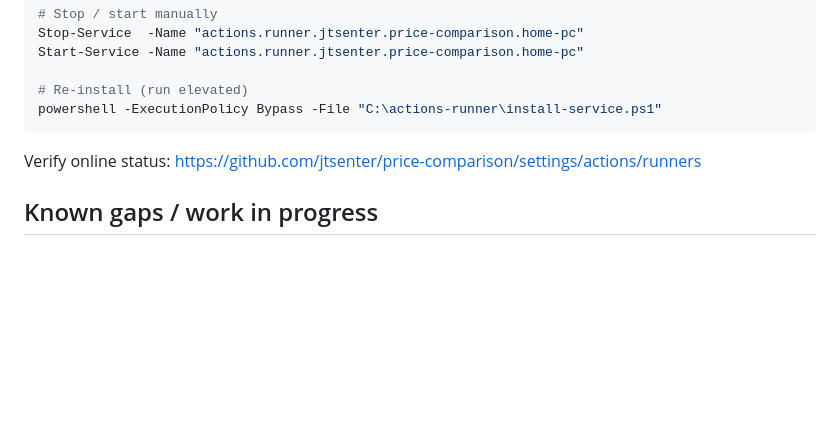
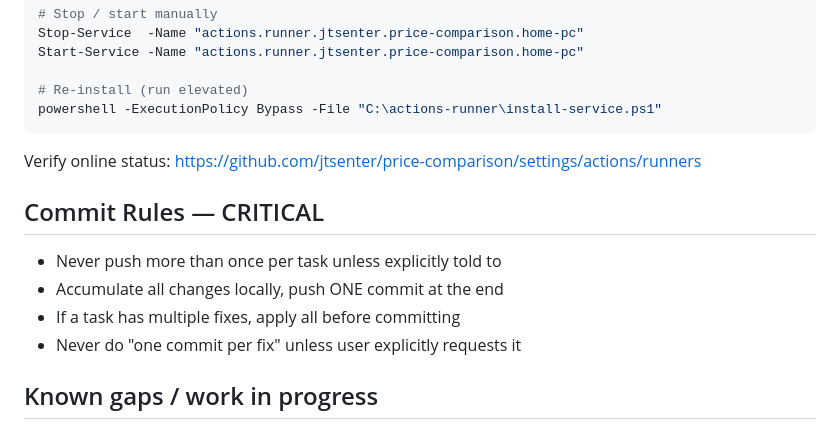
Before and after one commit to jtsenter/price-comparison, a Markdown page: CLAUDE.md, the part around the change. GitHub-like rendering; blank space fills up the shorter version.

Commit message:
docs: add Commit Rules section to CLAUDE.md

```diff
--- a/CLAUDE.md
+++ b/CLAUDE.md
@@ -138,6 +138,12 @@ powershell -ExecutionPolicy Bypass -File "C:\actions-runner\install-service.ps1"
 
 Verify online status: https://github.com/jtsenter/price-comparison/settings/actions/runners
 
+## Commit Rules — CRITICAL
+- Never push more than once per task unless explicitly told to
+- Accumulate all changes locally, push ONE commit at the end
+- If a task has multiple fixes, apply all before committing
+- Never do "one commit per fix" unless user explicitly requests it
+
 ## Known gaps / work in progress
 
 - `clientPer100()` is duplicated in `app.js` and `hot-deals.html` — should be extracted
```
